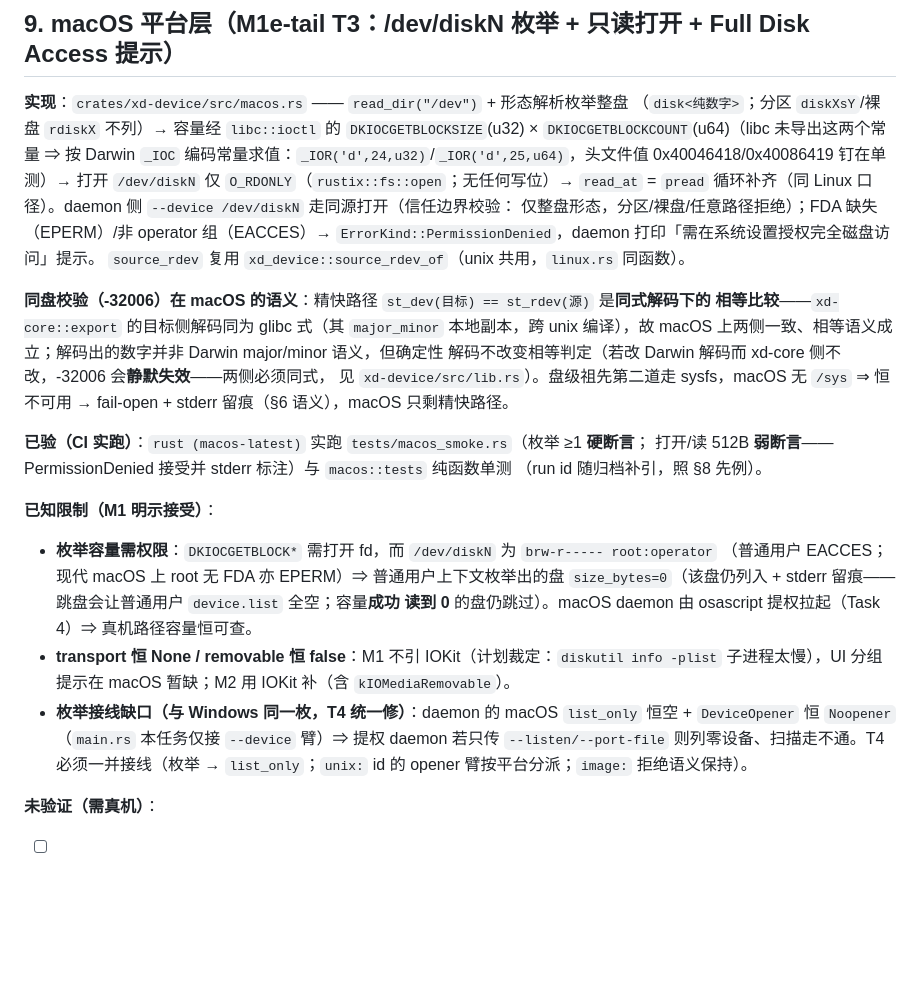
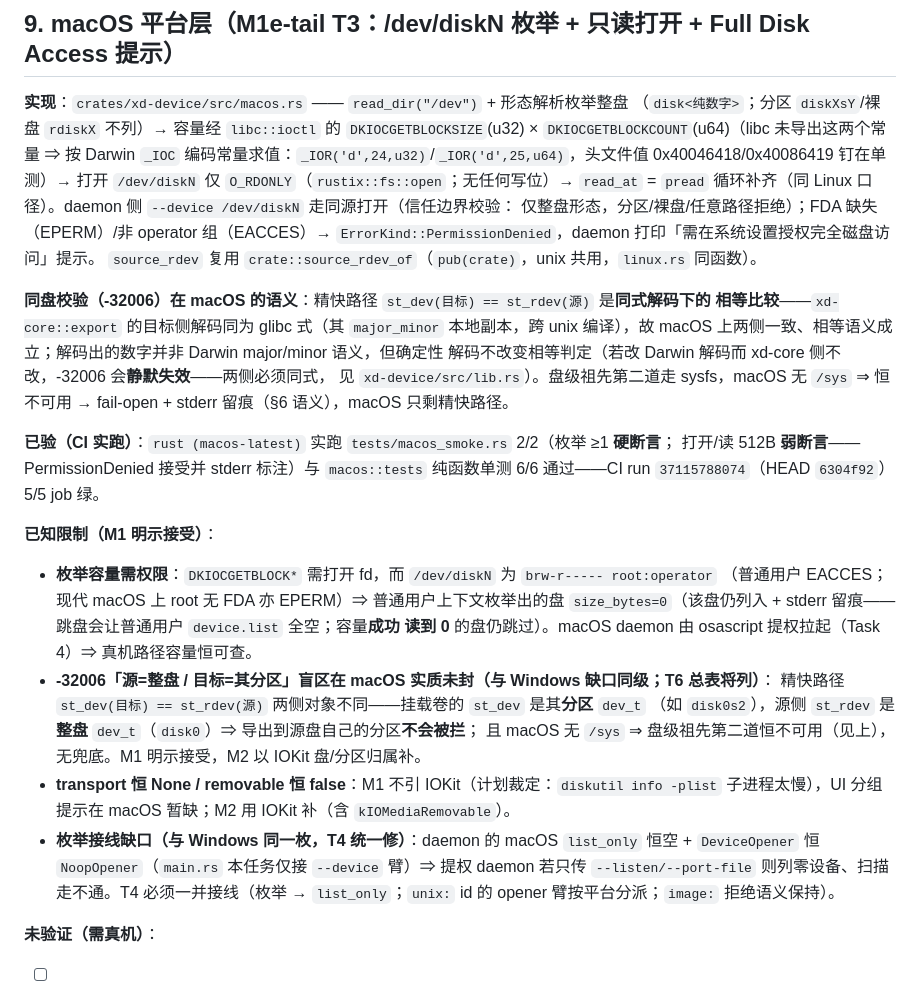
Before and after one commit to erikwang2013/ssd, a Markdown page: docs/security/linux-privilege-model.md, the part around the change. GitHub-like rendering; blank space fills up the shorter version.

Commit message:
docs(security): §9 引 CI run 37115788074 + F1/F2（macOS -32006 量盘/分区盲区、NoopOpener 实名；qual-m1e-t3）
① §9「已验（CI 实跑）」段照 §8 款式引 run id：`tests/macos_smoke.rs` 2/2（枚举硬断言 +
打开弱断言）与 `macos::tests` 6/6——CI run `37115788074`（HEAD `6304f92`）5/5 job 绿
（qual 独立 `gh run view` 核验，非转述；落码件 sha256 与 LANDING.md 基线一致）。
② F1：§9 已知限制 + README 各补「源=整盘 / 目标=其分区」的 -32006 盲区在 macOS **实质未封**
——挂载卷 `st_dev` 是分区 `dev_t`（disk0s2）、源侧 `st_rdev` 是整盘 `dev_t`（disk0），
导出到源盘自身分区不会被拦；且无 `/sys` 祖先链兜底（第二道恒不可用）⇒ 与 Windows 缺口同级，
T6 总表将列；M2 以 IOKit 盘/分区归属补。
③ F2 nit：「`Noopener`」→ `NoopOpener`（main.rs 实际类型名）；「`xd_device::source_rdev_of`」
→ `crate::source_rdev_of`（`pub(crate)`，lib.rs::88）。

无代码改动。

```diff
--- a/docs/security/linux-privilege-model.md
+++ b/docs/security/linux-privilege-model.md
@@ -276,7 +276,7 @@ CI run `37111717813`（HEAD `e309254`）5/5 job 绿。
 `pread` 循环补齐（同 Linux 口径）。daemon 侧 `--device /dev/diskN` 走同源打开（信任边界校验：
 仅整盘形态，分区/裸盘/任意路径拒绝）；FDA 缺失（EPERM）/非 operator 组（EACCES）→
 `ErrorKind::PermissionDenied`，daemon 打印「需在系统设置授权完全磁盘访问」提示。
-`source_rdev` 复用 `xd_device::source_rdev_of`（unix 共用，`linux.rs` 同函数）。
+`source_rdev` 复用 `crate::source_rdev_of`（`pub(crate)`，unix 共用，`linux.rs` 同函数）。
 
 **同盘校验（-32006）在 macOS 的语义**：精快路径 `st_dev(目标) == st_rdev(源)` 是**同式解码下的
 相等比较**——`xd-core::export` 的目标侧解码同为 glibc 式（其 `major_minor` 本地副本，跨 unix
@@ -285,9 +285,9 @@ CI run `37111717813`（HEAD `e309254`）5/5 job 绿。
 见 `xd-device/src/lib.rs`）。盘级祖先第二道走 sysfs，macOS 无 `/sys` ⇒ 恒不可用 → fail-open +
 stderr 留痕（§6 语义），macOS 只剩精快路径。
 
-**已验（CI 实跑）**：`rust (macos-latest)` 实跑 `tests/macos_smoke.rs`（枚举 ≥1 **硬断言**；
+**已验（CI 实跑）**：`rust (macos-latest)` 实跑 `tests/macos_smoke.rs` 2/2（枚举 ≥1 **硬断言**；
 打开/读 512B **弱断言**——PermissionDenied 接受并 stderr 标注）与 `macos::tests` 纯函数单测
-（run id 随归档补引，照 §8 先例）。
+6/6 通过——CI run `37115788074`（HEAD `6304f92`）5/5 job 绿。
 
 **已知限制（M1 明示接受）**：
 
@@ -295,10 +295,15 @@ stderr 留痕（§6 语义），macOS 只剩精快路径。
   （普通用户 EACCES；现代 macOS 上 root 无 FDA 亦 EPERM）⇒ 普通用户上下文枚举出的盘
   `size_bytes=0`（该盘仍列入 + stderr 留痕——跳盘会让普通用户 `device.list` 全空；容量**成功
   读到 0** 的盘仍跳过）。macOS daemon 由 osascript 提权拉起（Task 4）⇒ 真机路径容量恒可查。
+- **-32006「源=整盘 / 目标=其分区」盲区在 macOS 实质未封（与 Windows 缺口同级；T6 总表将列）**：
+  精快路径 `st_dev(目标) == st_rdev(源)` 两侧对象不同——挂载卷的 `st_dev` 是其**分区** `dev_t`
+  （如 `disk0s2`），源侧 `st_rdev` 是**整盘** `dev_t`（`disk0`）⇒ 导出到源盘自己的分区**不会被拦**；
+  且 macOS 无 `/sys` ⇒ 盘级祖先第二道恒不可用（见上），无兜底。M1 明示接受，M2 以 IOKit
+  盘/分区归属补。
 - **transport 恒 None / removable 恒 false**：M1 不引 IOKit（计划裁定：`diskutil info -plist`
   子进程太慢），UI 分组提示在 macOS 暂缺；M2 用 IOKit 补（含 `kIOMediaRemovable`）。
 - **枚举接线缺口（与 Windows 同一枚，T4 统一修）**：daemon 的 macOS `list_only` 恒空 +
-  `DeviceOpener` 恒 `Noopener`（`main.rs` 本任务仅接 `--device` 臂）⇒ 提权 daemon 若只传
+  `DeviceOpener` 恒 `NoopOpener`（`main.rs` 本任务仅接 `--device` 臂）⇒ 提权 daemon 若只传
   `--listen/--port-file` 则列零设备、扫描走不通。T4 必须一并接线（枚举 → `list_only`；`unix:`
   id 的 opener 臂按平台分派；`image:` 拒绝语义保持）。
 
```
Also changed, not shown: README.md (+3 -1 lines).
